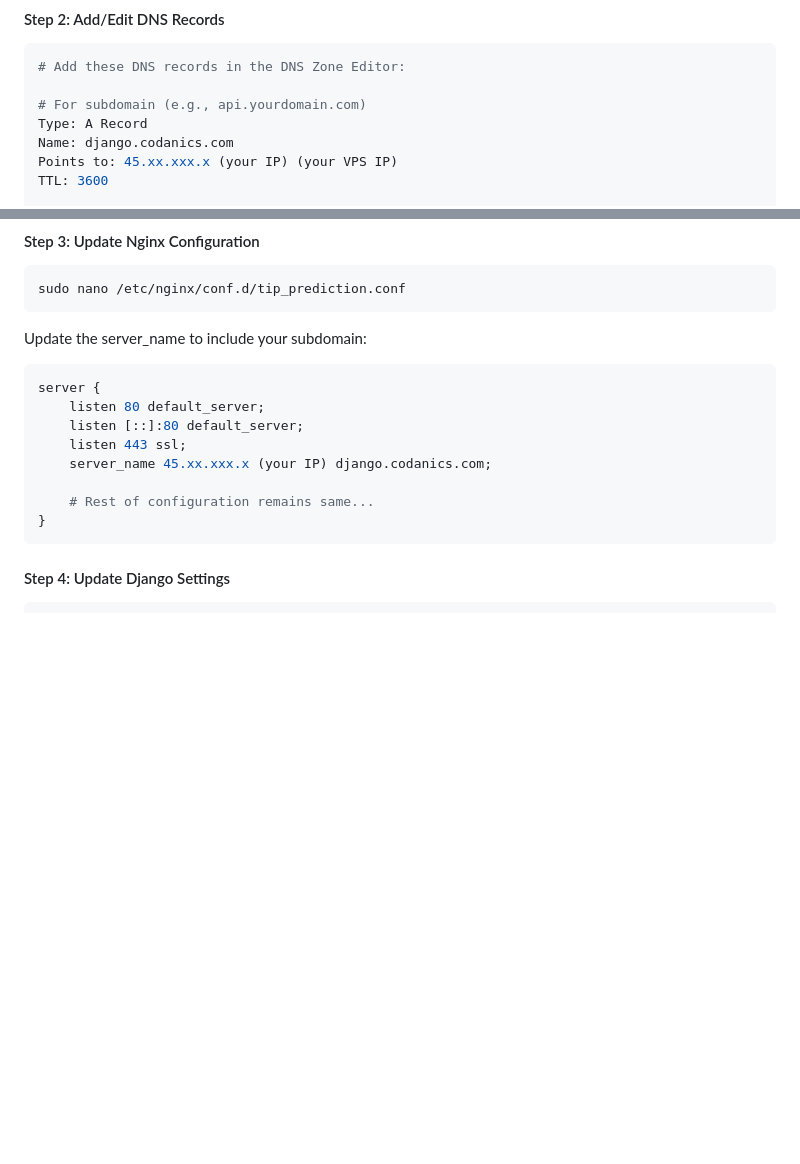
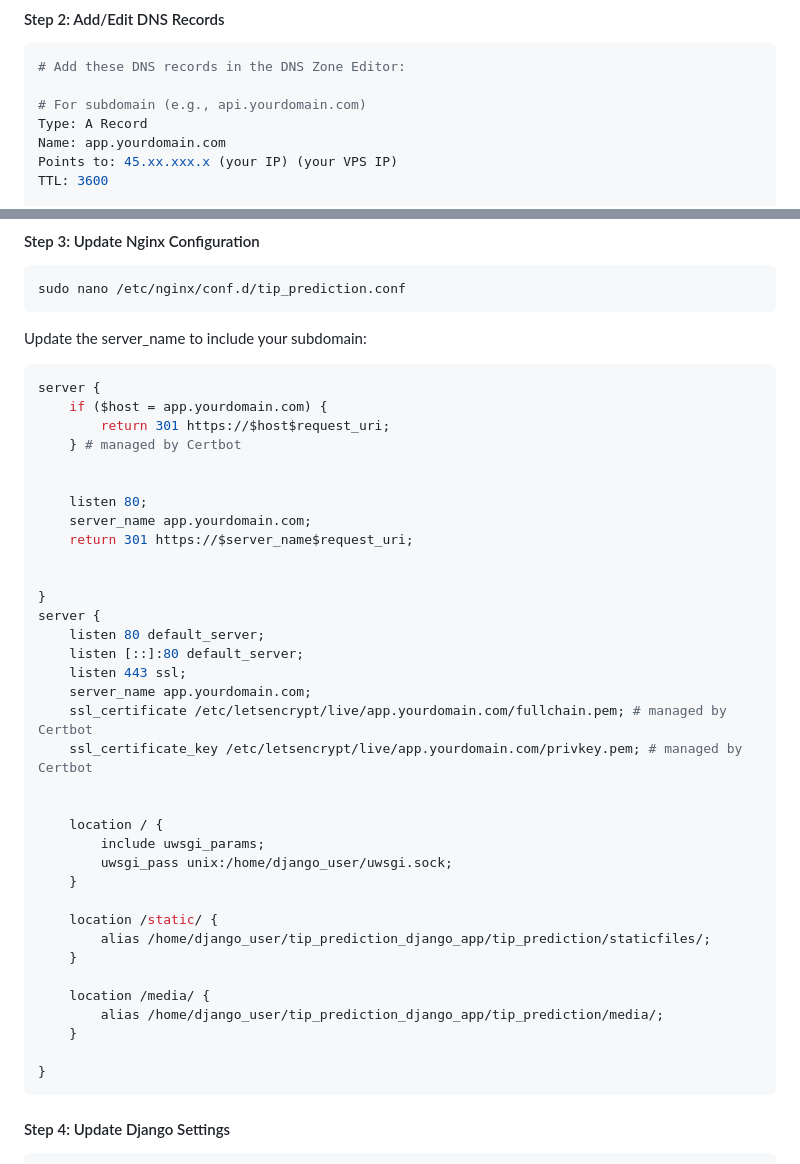
Before and after one commit to AammarTufail/tip_prediction_django_app, a Markdown page: deployment.md, 2 parts joined by grey strips. Drawn GitHub-style; blank space fills up the shorter version.

Commit message:
deployment

````diff
--- a/deployment.md
+++ b/deployment.md
@@ -482,7 +482,7 @@ If you have a subdomain from another Hostinger account, you can point it to your
 
 # For subdomain (e.g., api.yourdomain.com)
 Type: A Record
-Name: django.codanics.com
+Name: app.yourdomain.com
 Points to: 45.xx.xxx.x (your IP) (your VPS IP)
 TTL: 3600
 
@@ -501,12 +501,39 @@ sudo nano /etc/nginx/conf.d/tip_prediction.conf
 Update the server_name to include your subdomain:
 ```nginx
 server {
+    if ($host = app.yourdomain.com) {
+        return 301 https://$host$request_uri;
+    } # managed by Certbot
+
+
+    listen 80;
+    server_name app.yourdomain.com;
+    return 301 https://$server_name$request_uri;
+
+
+}
+server {
     listen 80 default_server;
     listen [::]:80 default_server;
     listen 443 ssl;
-    server_name 45.xx.xxx.x (your IP) django.codanics.com;
+    server_name app.yourdomain.com;
+    ssl_certificate /etc/letsencrypt/live/app.yourdomain.com/fullchain.pem; # managed by Certbot
+    ssl_certificate_key /etc/letsencrypt/live/app.yourdomain.com/privkey.pem; # managed by Certbot
 
-    # Rest of configuration remains same...
+
+    location / {
+        include uwsgi_params;
+        uwsgi_pass unix:/home/django_user/uwsgi.sock;
+    }
+
+    location /static/ {
+        alias /home/django_user/tip_prediction_django_app/tip_prediction/staticfiles/;
+    }
+
+    location /media/ {
+        alias /home/django_user/tip_prediction_django_app/tip_prediction/media/;
+    }
+
 }
 ```
 
````
